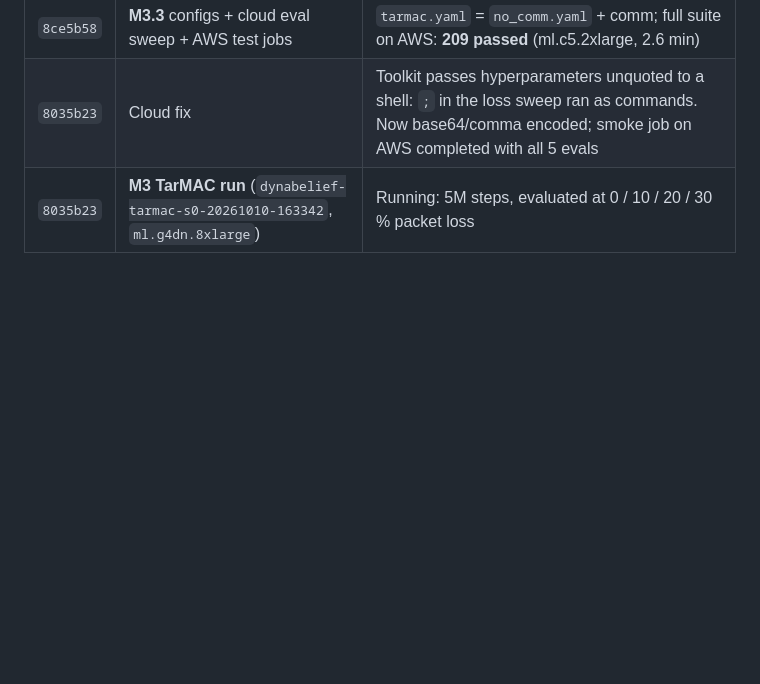
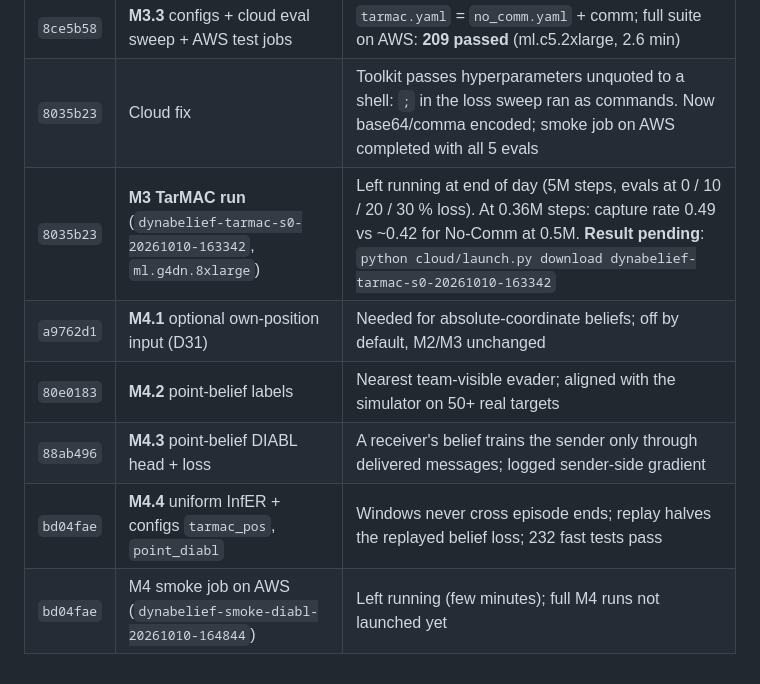
Before and after one commit to VARUN3WARE/DynaBelief-Comm-Uncertainty-Aware-Interagent-Belief-Learning-for-Dynamic-Cooperative-Pursuit, a Markdown page: docs/timeline.md, the part around the change. Drawn GitHub-style; blank space fills up the shorter version.

Commit message:
Docs: end-of-day state (M3 run pending, M4 code done)

```diff
--- a/docs/timeline.md
+++ b/docs/timeline.md
@@ -31,4 +31,9 @@ What happened, in order, with the commit and the key number. Decisions are in
 | `8fada31` | **M3.2** comm through trainer, buffer, checkpoints, eval | Recomputed log-probs equal stored ones **with** messages and differ without them, so comm is really used; channel RNG saved on resume |
 | `8ce5b58` | **M3.3** configs + cloud eval sweep + AWS test jobs | `tarmac.yaml` = `no_comm.yaml` + comm; full suite on AWS: **209 passed** (ml.c5.2xlarge, 2.6 min) |
 | `8035b23` | Cloud fix | Toolkit passes hyperparameters unquoted to a shell: `;` in the loss sweep ran as commands. Now base64/comma encoded; smoke job on AWS completed with all 5 evals |
-| `8035b23` | **M3 TarMAC run** (`dynabelief-tarmac-s0-20261010-163342`, `ml.g4dn.8xlarge`) | Running: 5M steps, evaluated at 0 / 10 / 20 / 30 % packet loss |
+| `8035b23` | **M3 TarMAC run** (`dynabelief-tarmac-s0-20261010-163342`, `ml.g4dn.8xlarge`) | Left running at end of day (5M steps, evals at 0 / 10 / 20 / 30 % loss). At 0.36M steps: capture rate 0.49 vs ~0.42 for No-Comm at 0.5M. **Result pending**: `python cloud/launch.py download dynabelief-tarmac-s0-20261010-163342` |
+| `a9762d1` | **M4.1** optional own-position input (D31) | Needed for absolute-coordinate beliefs; off by default, M2/M3 unchanged |
+| `80e0183` | **M4.2** point-belief labels | Nearest team-visible evader; aligned with the simulator on 50+ real targets |
+| `88ab496` | **M4.3** point-belief DIABL head + loss | A receiver's belief trains the sender only through delivered messages; logged sender-side gradient |
+| `bd04fae` | **M4.4** uniform InfER + configs `tarmac_pos`, `point_diabl` | Windows never cross episode ends; replay halves the replayed belief loss; 232 fast tests pass |
+| `bd04fae` | M4 smoke job on AWS (`dynabelief-smoke-diabl-20261010-164844`) | Left running (few minutes); full M4 runs not launched yet |
```
